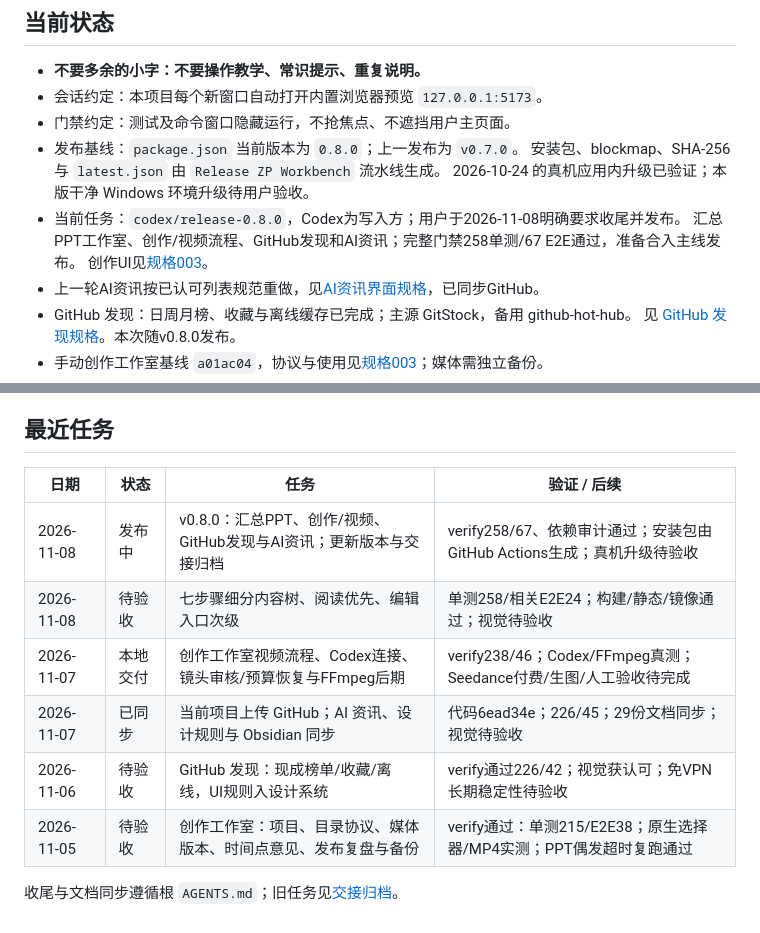
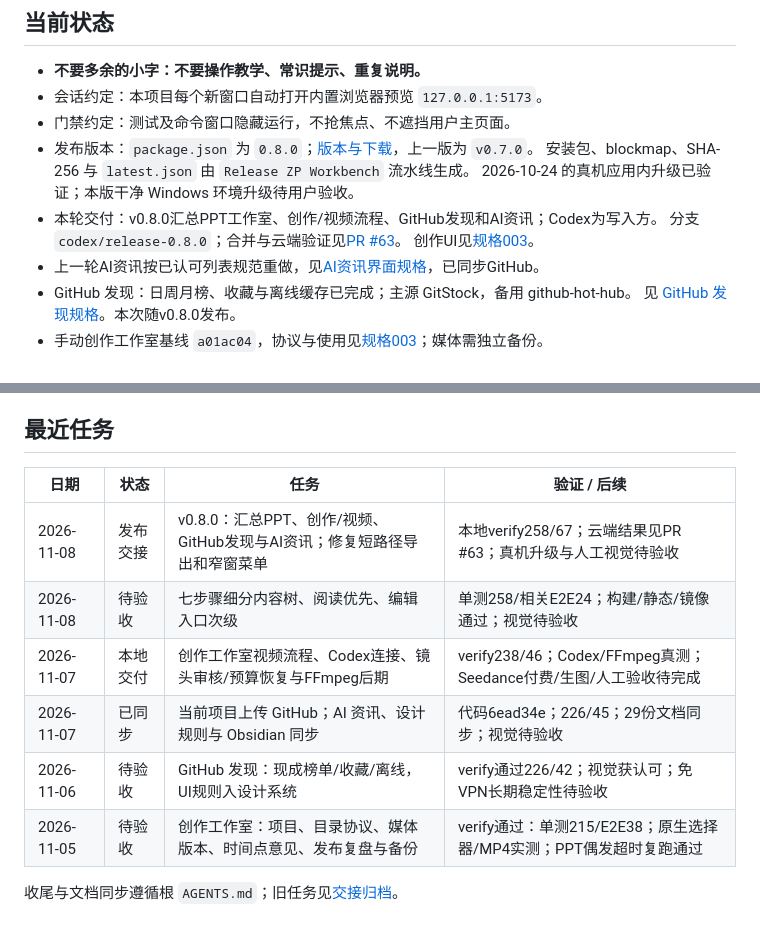
Before and after one commit to yuxhipeng-hub/zp-workstation, a Markdown page: docs/HANDOFF.md, 2 parts joined by grey strips. Rendered like a GitHub page.

```diff
--- a/docs/HANDOFF.md
+++ b/docs/HANDOFF.md
@@ -8,11 +8,11 @@
 - **不要多余的小字：不要操作教学、常识提示、重复说明。**
 - 会话约定：本项目每个新窗口自动打开内置浏览器预览 `127.0.0.1:5173`。
 - 门禁约定：测试及命令窗口隐藏运行，不抢焦点、不遮挡用户主页面。
-- 发布基线：`package.json` 当前版本为 `0.8.0`；上一发布为 `v0.7.0`。
+- 发布版本：`package.json` 为 `0.8.0`；[版本与下载](https://github.com/yuxhipeng-hub/zp-workstation/releases/tag/v0.8.0)，上一版为 `v0.7.0`。
   安装包、blockmap、SHA-256 与 `latest.json` 由 `Release ZP Workbench` 流水线生成。
   2026-10-24 的真机应用内升级已验证；本版干净 Windows 环境升级待用户验收。
-- 当前任务：`codex/release-0.8.0`，Codex为写入方；用户于2026-11-08明确要求收尾并发布。
-  汇总PPT工作室、创作/视频流程、GitHub发现和AI资讯；完整门禁258单测/67 E2E通过，准备合入主线发布。
+- 本轮交付：v0.8.0汇总PPT工作室、创作/视频流程、GitHub发现和AI资讯；Codex为写入方。
+  分支`codex/release-0.8.0`；合并与云端验证见[PR #63](https://github.com/yuxhipeng-hub/zp-workstation/pull/63)。
   创作UI见[规格003](specs/003-creation-studio.md#本轮接续2026-11-08)。
 - 上一轮AI资讯按已认可列表规范重做，见[AI资讯界面规格](specs/005-ai-news-ui.md)，已同步GitHub。
 - GitHub 发现：日周月榜、收藏与离线缓存已完成；主源 GitStock，备用 github-hot-hub。
@@ -85,13 +85,13 @@
 
 ## 最近任务
 
-| 日期       | 状态     | 任务                                                               | 验证 / 后续                                                            |
-| ---------- | -------- | ------------------------------------------------------------------ | ---------------------------------------------------------------------- |
-| 2026-11-08 | 发布中   | v0.8.0：汇总PPT、创作/视频、GitHub发现与AI资讯；更新版本与交接归档 | verify258/67、依赖审计通过；安装包由GitHub Actions生成；真机升级待验收 |
-| 2026-11-08 | 待验收   | 七步骤细分内容树、阅读优先、编辑入口次级                           | 单测258/相关E2E24；构建/静态/镜像通过；视觉待验收                      |
-| 2026-11-07 | 本地交付 | 创作工作室视频流程、Codex连接、镜头审核/预算恢复与FFmpeg后期       | verify238/46；Codex/FFmpeg真测；Seedance付费/生图/人工验收待完成       |
-| 2026-11-07 | 已同步   | 当前项目上传 GitHub；AI 资讯、设计规则与 Obsidian 同步             | 代码6ead34e；226/45；29份文档同步；视觉待验收                          |
-| 2026-11-06 | 待验收   | GitHub 发现：现成榜单/收藏/离线，UI规则入设计系统                  | verify通过226/42；视觉获认可；免VPN长期稳定性待验收                    |
-| 2026-11-05 | 待验收   | 创作工作室：项目、目录协议、媒体版本、时间点意见、发布复盘与备份   | verify通过：单测215/E2E38；原生选择器/MP4实测；PPT偶发超时复跑通过     |
+| 日期       | 状态     | 任务                                                                     | 验证 / 后续                                                        |
+| ---------- | -------- | ------------------------------------------------------------------------ | ------------------------------------------------------------------ |
+| 2026-11-08 | 发布交接 | v0.8.0：汇总PPT、创作/视频、GitHub发现与AI资讯；修复短路径导出和窄窗菜单 | 本地verify258/67；云端结果见PR #63；真机升级与人工视觉待验收       |
+| 2026-11-08 | 待验收   | 七步骤细分内容树、阅读优先、编辑入口次级                                 | 单测258/相关E2E24；构建/静态/镜像通过；视觉待验收                  |
+| 2026-11-07 | 本地交付 | 创作工作室视频流程、Codex连接、镜头审核/预算恢复与FFmpeg后期             | verify238/46；Codex/FFmpeg真测；Seedance付费/生图/人工验收待完成   |
+| 2026-11-07 | 已同步   | 当前项目上传 GitHub；AI 资讯、设计规则与 Obsidian 同步                   | 代码6ead34e；226/45；29份文档同步；视觉待验收                      |
+| 2026-11-06 | 待验收   | GitHub 发现：现成榜单/收藏/离线，UI规则入设计系统                        | verify通过226/42；视觉获认可；免VPN长期稳定性待验收                |
+| 2026-11-05 | 待验收   | 创作工作室：项目、目录协议、媒体版本、时间点意见、发布复盘与备份         | verify通过：单测215/E2E38；原生选择器/MP4实测；PPT偶发超时复跑通过 |
 
 收尾与文档同步遵循根 `AGENTS.md`；旧任务见[交接归档](HANDOFF_ARCHIVE.md)。
```
Also changed, not shown: docs/HANDOFF_ARCHIVE.md (+8 -0 lines).
